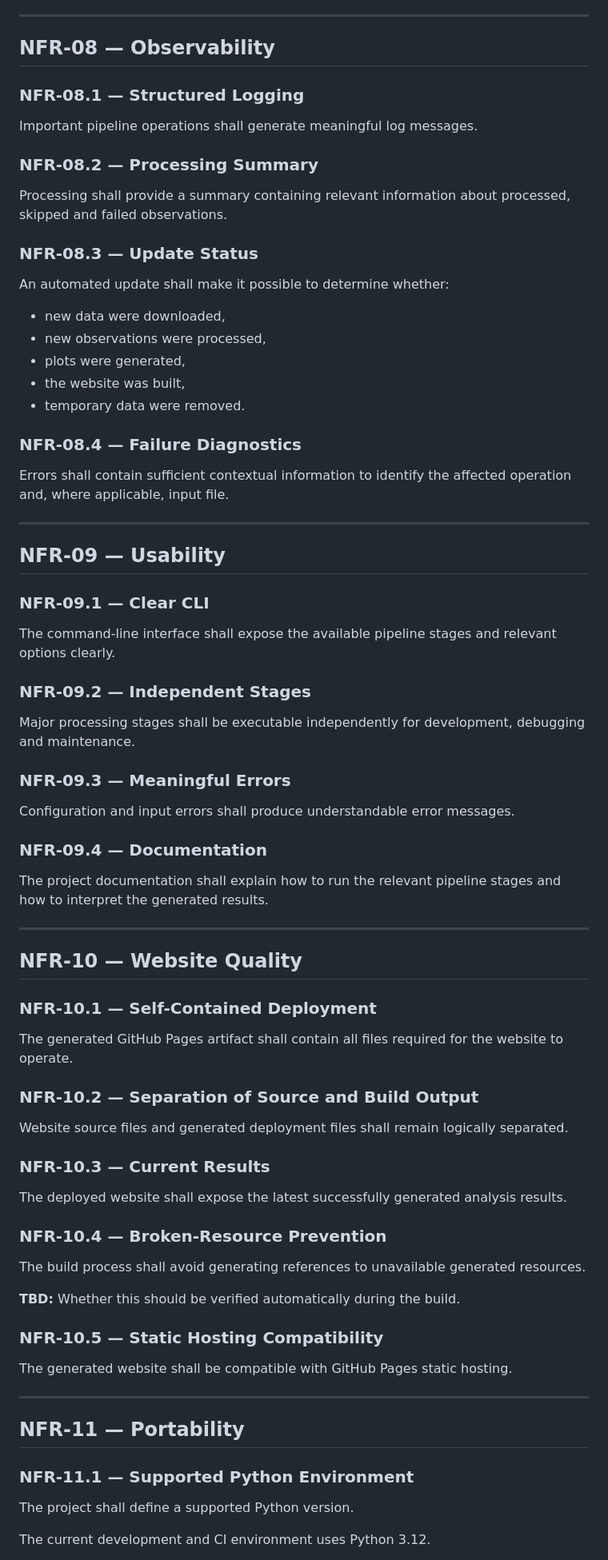
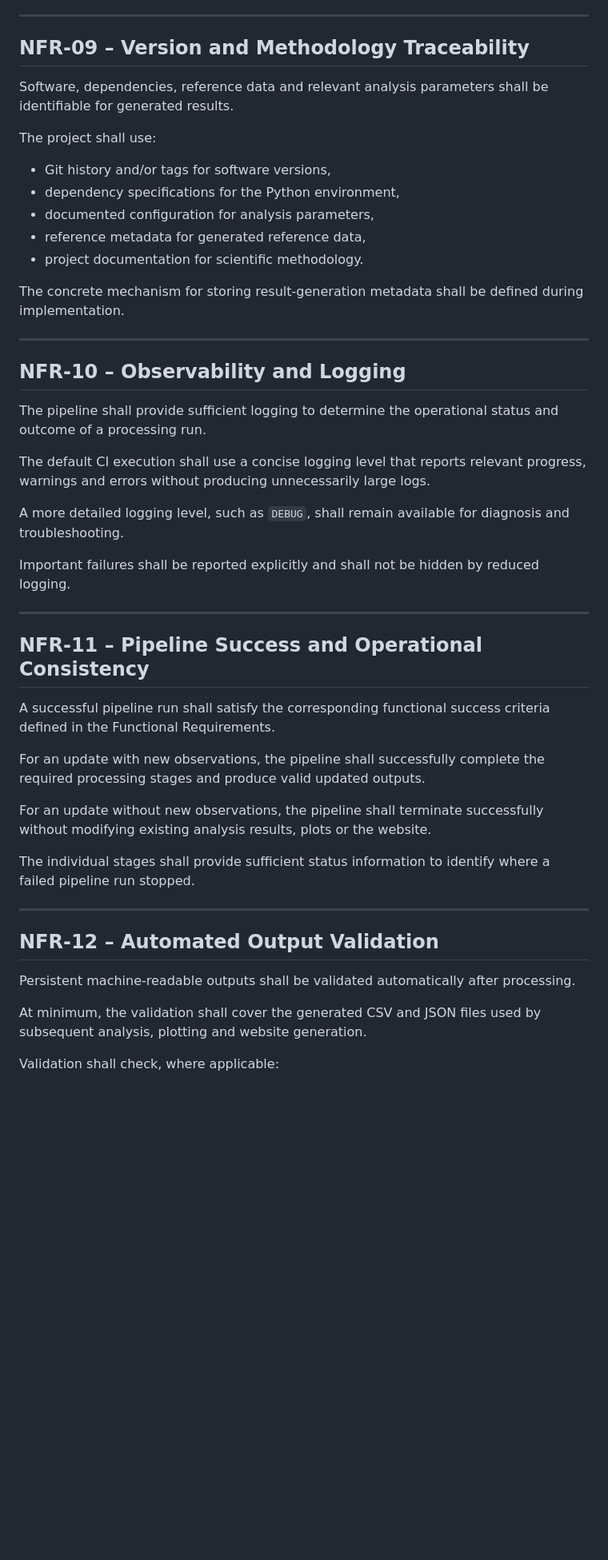
Before and after one commit to Chris010980/hudson_bay_sea_ice_showcase, a Markdown page: docs/requirements/non-functional-requirements.md, the part around one of its changes. Shown at 80% size. GitHub-like rendering; blank space fills up the shorter version.

```diff
--- a/docs/requirements/non-functional-requirements.md
+++ b/docs/requirements/non-functional-requirements.md
@@ -218,83 +128,51 @@ The GitHub Pages deployment artifact shall be reproducible from the website sour
 
 ---
 
-## NFR-08 — Observability
+## NFR-09 – Version and Methodology Traceability
 
-### NFR-08.1 — Structured Logging
+Software, dependencies, reference data and relevant analysis parameters shall be identifiable for generated results.
 
-Important pipeline operations shall generate meaningful log messages.
+The project shall use:
 
-### NFR-08.2 — Processing Summary
+* Git history and/or tags for software versions,
+* dependency specifications for the Python environment,
+* documented configuration for analysis parameters,
+* reference metadata for generated reference data,
+* project documentation for scientific methodology.
 
-Processing shall provide a summary containing relevant information about processed, skipped and failed observations.
-
-### NFR-08.3 — Update Status
-
-An automated update shall make it possible to determine whether:
-
-* new data were downloaded,
-* new observations were processed,
-* plots were generated,
-* the website was built,
-* temporary data were removed.
-
-### NFR-08.4 — Failure Diagnostics
-
-Errors shall contain sufficient contextual information to identify the affected operation and, where applicable, input file.
+The concrete mechanism for storing result-generation metadata shall be defined during implementation.
 
 ---
 
-## NFR-09 — Usability
+## NFR-10 – Observability and Logging
 
-### NFR-09.1 — Clear CLI
+The pipeline shall provide sufficient logging to determine the operational status and outcome of a processing run.
 
-The command-line interface shall expose the available pipeline stages and relevant options clearly.
+The default CI execution shall use a concise logging level that reports relevant progress, warnings and errors without producing unnecessarily large logs.
 
-### NFR-09.2 — Independent Stages
+A more detailed logging level, such as `DEBUG`, shall remain available for diagnosis and troubleshooting.
 
-Major processing stages shall be executable independently for development, debugging and maintenance.
-
-### NFR-09.3 — Meaningful Errors
-
-Configuration and input errors shall produce understandable error messages.
-
-### NFR-09.4 — Documentation
-
-The project documentation shall explain how to run the relevant pipeline stages and how to interpret the generated results.
+Important failures shall be reported explicitly and shall not be hidden by reduced logging.
 
 ---
 
-## NFR-10 — Website Quality
+## NFR-11 – Pipeline Success and Operational Consistency
 
-### NFR-10.1 — Self-Contained Deployment
+A successful pipeline run shall satisfy the corresponding functional success criteria defined in the Functional Requirements.
 
-The generated GitHub Pages artifact shall contain all files required for the website to operate.
+For an update with new observations, the pipeline shall successfully complete the required processing stages and produce valid updated outputs.
 
-### NFR-10.2 — Separation of Source and Build Output
+For an update without new observations, the pipeline shall terminate successfully without modifying existing analysis results, plots or the website.
 
-Website source files and generated deployment files shall remain logically separated.
-
-### NFR-10.3 — Current Results
-
-The deployed website shall expose the latest successfully generated analysis results.
-
-### NFR-10.4 — Broken-Resource Prevention
-
-The build process shall avoid generating references to unavailable generated resources.
-
-**TBD:** Whether this should be verified automatically during the build.
-
-### NFR-10.5 — Static Hosting Compatibility
-
-The generated website shall be compatible with GitHub Pages static hosting.
+The individual stages shall provide sufficient status information to identify where a failed pipeline run stopped.
 
 ---
 
-## NFR-11 — Portability
+## NFR-12 – Automated Output Validation
 
-### NFR-11.1 — Supported Python Environment
+Persistent machine-readable outputs shall be validated automatically after processing.
 
-The project shall define a supported Python version.
+At minimum, the validation shall cover the generated CSV and JSON files used by subsequent analysis, plotting and website generation.
 
-The current development and CI environment uses Python 3.12.
+Validation shall check, where applicable:
 
```
Also changed, not shown: other parts of docs/requirements/non-functional-requirements.md (+143 -223 lines).
